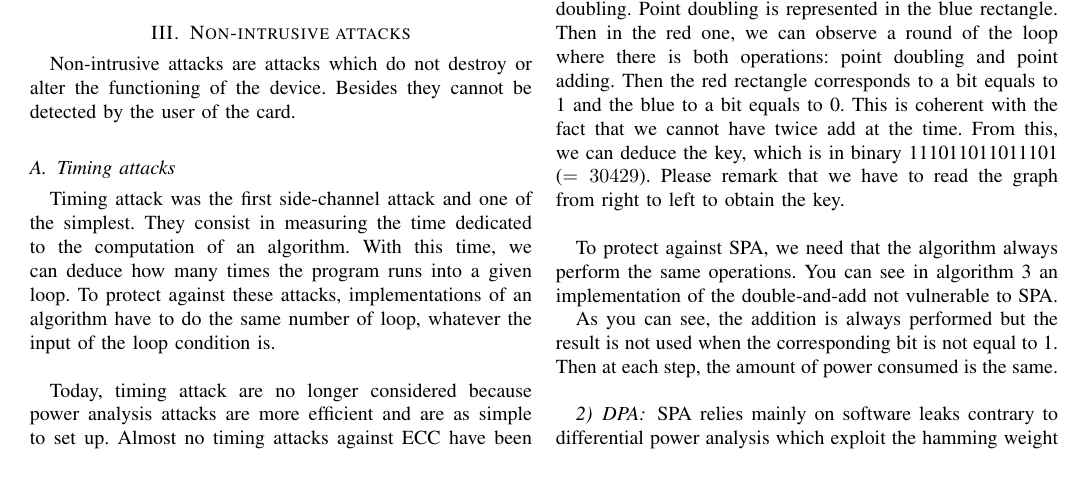
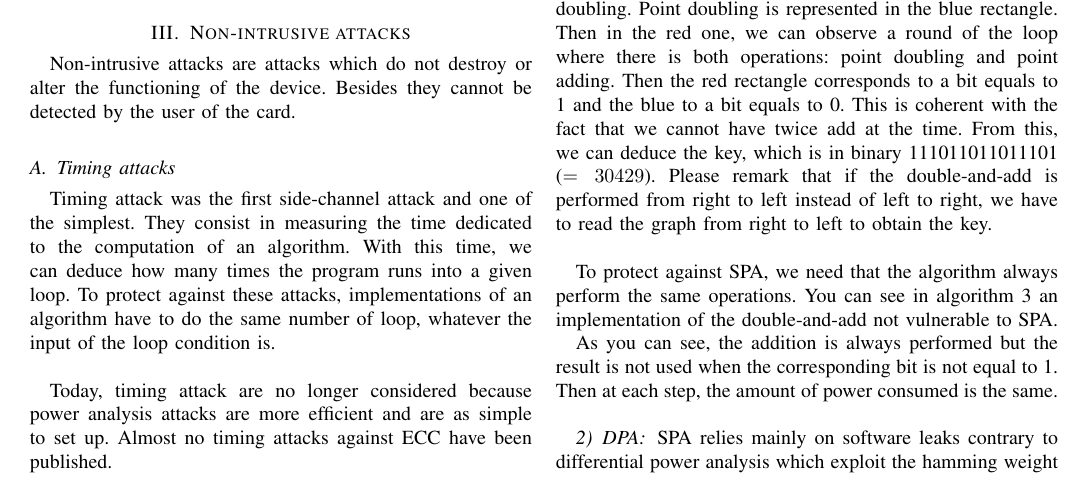
Before and after one commit to Frky/ecc-attacks, a LaTeX paper (article/FdG and GJ - Side channel attacks on elliptic curve cryptography.tex): part of page 2 of 7, cut so that both start at the same text. Compiled offline with pdfLaTeX.

Commit message:
correction mineure

```diff
--- a/article/FdG and GJ - Side channel attacks on elliptic curve cryptography.tex
+++ b/article/FdG and GJ - Side channel attacks on elliptic curve cryptography.tex
@@ -776,7 +776,7 @@ With simple power analysis, we just need one curve corresponding to one measurem
    \caption{\label{spa.png} SPA against double-and-add from an IPod touch.}
 \end{figure}
 
-In figure \ref{spa.png}, we can see the consumption curve for a double-and-add using elliptic curve on a IPod touch. On this curve, each peak corresponds to a add operation, as we have said before, this operation is more expensive than the point doubling. Point doubling is represented in the blue rectangle. Then in the red one, we can observe a round of the loop where there is both operations: point doubling and point adding. Then the red rectangle corresponds to a bit equals to 1 and the blue to a bit equals to 0. This is coherent with the fact that we cannot have twice add at the time. From this, we can deduce the key, which is in binary 111011011011101 ($=30429$). Please remark that we have to read the graph from right to left to obtain the key.\\
+In figure \ref{spa.png}, we can see the consumption curve for a double-and-add using elliptic curve on a IPod touch. On this curve, each peak corresponds to a add operation, as we have said before, this operation is more expensive than the point doubling. Point doubling is represented in the blue rectangle. Then in the red one, we can observe a round of the loop where there is both operations: point doubling and point adding. Then the red rectangle corresponds to a bit equals to 1 and the blue to a bit equals to 0. This is coherent with the fact that we cannot have twice add at the time. From this, we can deduce the key, which is in binary 111011011011101 ($=30429$). Please remark that if the double-and-add is performed from right to left instead of left to right, we have to read the graph from right to left to obtain the key.\\
 
 
 \begin{algorithm}
```
